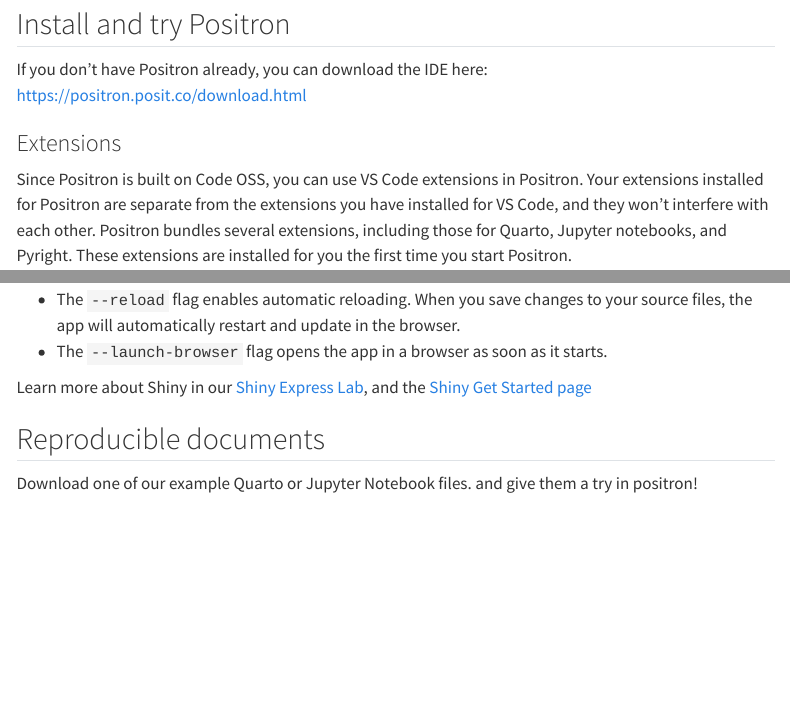
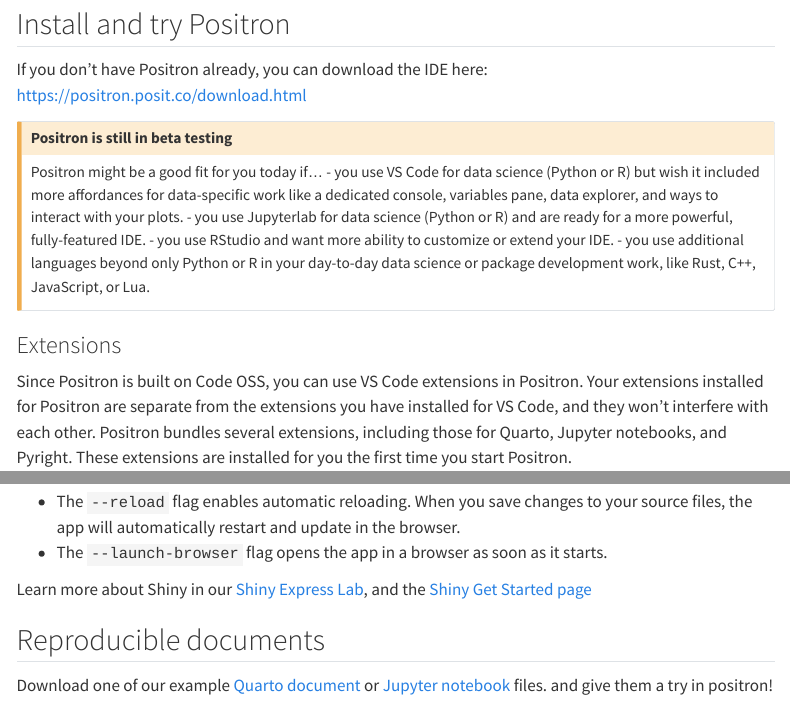
Before and after one commit to posit-dev/pycon2025, a Quarto document (website/tutorials/positron/positron.qmd): the page in a window 1100 px wide, from 710 px down, and a second part further down, joined at a grey line. Rendered offline with R 4.5, knitr and Pandoc in place of Quarto, with nearby package versions; menus at the side of the page are left out.

Commit message:
positron edits and order

```diff
--- a/website/tutorials/positron/positron.qmd
+++ b/website/tutorials/positron/positron.qmd
@@ -1,5 +1,6 @@
 ---
 title: "Try Positron IDE"
+order: 10
 ---
 
 What is Positron?
@@ -14,6 +15,16 @@
 
 If you don't have Positron already, you can download the IDE here:
 <https://positron.posit.co/download.html>
+
+:::{.callout-caution}
+## Positron is still in beta testing
+
+Positron might be a good fit for you today if…
+- you use VS Code for data science (Python or R) but wish it included more affordances for data-specific work like a dedicated console, variables pane, data explorer, and ways to interact with your plots.
+- you use Jupyterlab for data science (Python or R) and are ready for a more powerful, fully-featured IDE.
+- you use RStudio and want more ability to customize or extend your IDE.
+- you use additional languages beyond only Python or R in your day-to-day data science or package development work, like Rust, C++, JavaScript, or Lua.
+:::
 
 
 ### Extensions
@@ -65,4 +76,7 @@
 
 ## Reproducible documents
 
-Download one of our example Quarto or Jupyter Notebook files.
+Download one of our example
+[Quarto document](https://github.com/posit-dev/pycon2025/blob/main/website/tutorials/positron/assets/example-quarto.qmd)
+or
+[Jupyter notebook](https://github.com/posit-dev/pycon2025/blob/main/website/tutorials/positron/assets/example-jupyter.ipynb)
```
Also changed, not shown: website/tutorials/positron/positron.qmd (9 more changed lines).
